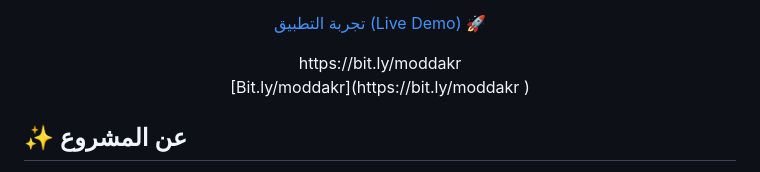
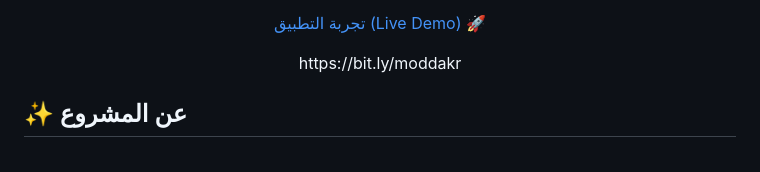
Before and after one commit to pureksa99/moddakr, a Markdown page: README.md, the part around the change. Drawn GitHub-style.

Commit message:
Clean up README by removing duplicate link
Removed duplicate Bit.ly link from README.

```diff
--- a/README.md
+++ b/README.md
@@ -26,8 +26,6 @@
   [تجربة التطبيق (Live Demo) 🚀](https://pureksa99.github.io/moddakr/)
   <p></p>
   https://bit.ly/moddakr
-<p>[Bit.ly/moddakr](https://bit.ly/moddakr
-)</p>
 </div>
 
 
```
